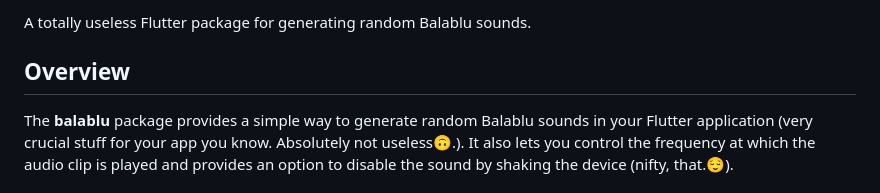
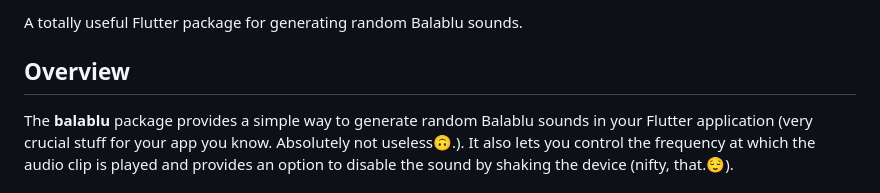
Before and after one commit to SBilaal/balablu, a Markdown page: README.md, the part around the change. Drawn GitHub-style.

Commit message:
feat: Chnaged useless to useful. Irony and all.

```diff
--- a/README.md
+++ b/README.md
@@ -11,7 +11,7 @@ and the Flutter guide for
 [developing packages and plugins](https://flutter.dev/developing-packages).
 -->
 
-A totally useless Flutter package for generating random Balablu sounds.
+A totally useful Flutter package for generating random Balablu sounds.
 
 ## Overview
 
```
